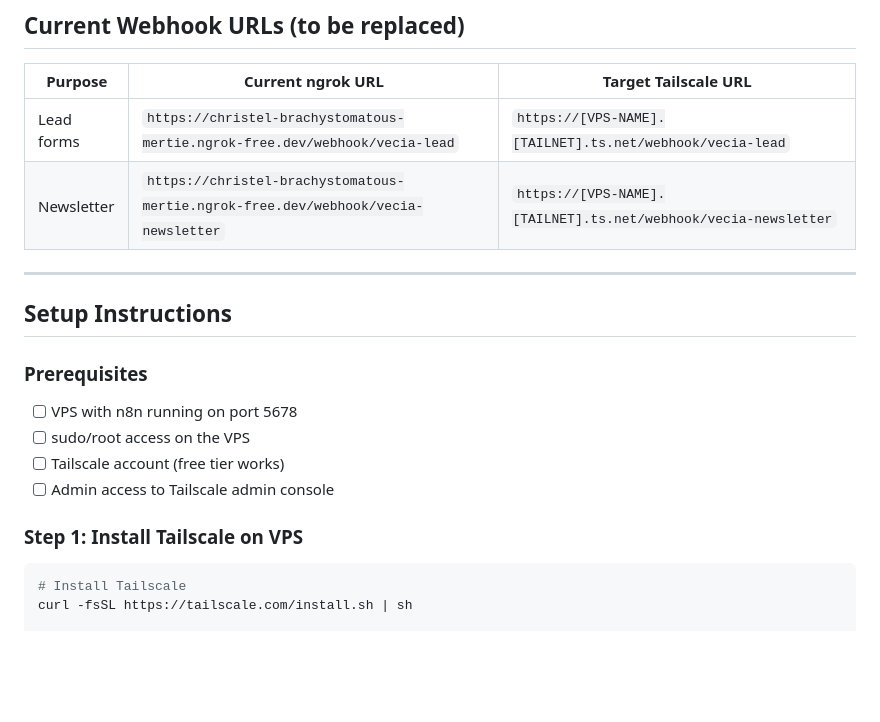
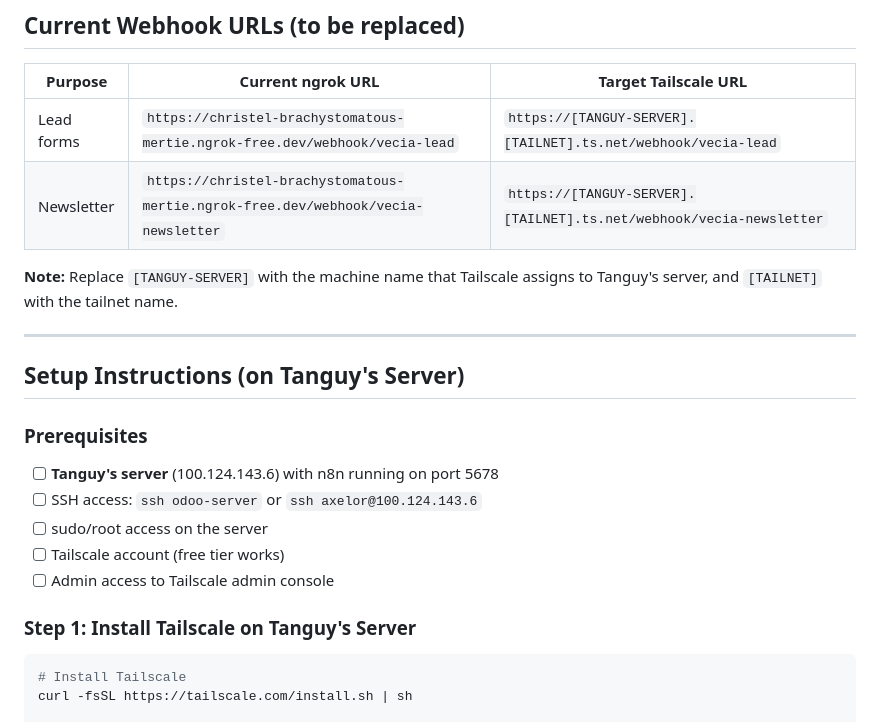
Before and after one commit to alexandrefed/www.vecia.fr, a Markdown page: docs/TAILSCALE-FUNNEL-N8N-SETUP.md, the part around one of its changes. GitHub-like rendering; blank space fills up the shorter version.

````diff
--- a/docs/TAILSCALE-FUNNEL-N8N-SETUP.md
+++ b/docs/TAILSCALE-FUNNEL-N8N-SETUP.md
@@ -73,21 +94,24 @@ Website Form → https://vps-name.tailnet.ts.net/webhook/... → n8n → Odoo CR
 
 | Purpose | Current ngrok URL | Target Tailscale URL |
 |---------|-------------------|---------------------|
-| Lead forms | `https://christel-brachystomatous-mertie.ngrok-free.dev/webhook/vecia-lead` | `https://[VPS-NAME].[TAILNET].ts.net/webhook/vecia-lead` |
-| Newsletter | `https://christel-brachystomatous-mertie.ngrok-free.dev/webhook/vecia-newsletter` | `https://[VPS-NAME].[TAILNET].ts.net/webhook/vecia-newsletter` |
+| Lead forms | `https://christel-brachystomatous-mertie.ngrok-free.dev/webhook/vecia-lead` | `https://[TANGUY-SERVER].[TAILNET].ts.net/webhook/vecia-lead` |
+| Newsletter | `https://christel-brachystomatous-mertie.ngrok-free.dev/webhook/vecia-newsletter` | `https://[TANGUY-SERVER].[TAILNET].ts.net/webhook/vecia-newsletter` |
+
+**Note:** Replace `[TANGUY-SERVER]` with the machine name that Tailscale assigns to Tanguy's server, and `[TAILNET]` with the tailnet name.
 
 ---
 
-## Setup Instructions
+## Setup Instructions (on Tanguy's Server)
 
 ### Prerequisites
 
-- [ ] VPS with n8n running on port 5678
-- [ ] sudo/root access on the VPS
+- [ ] **Tanguy's server** (100.124.143.6) with n8n running on port 5678
+- [ ] SSH access: `ssh odoo-server` or `ssh axelor@100.124.143.6`
+- [ ] sudo/root access on the server
 - [ ] Tailscale account (free tier works)
 - [ ] Admin access to Tailscale admin console
 
-### Step 1: Install Tailscale on VPS
+### Step 1: Install Tailscale on Tanguy's Server
 
 ```bash
 # Install Tailscale
````
Also changed, not shown: other parts of docs/TAILSCALE-FUNNEL-N8N-SETUP.md (+73 -53 lines).
